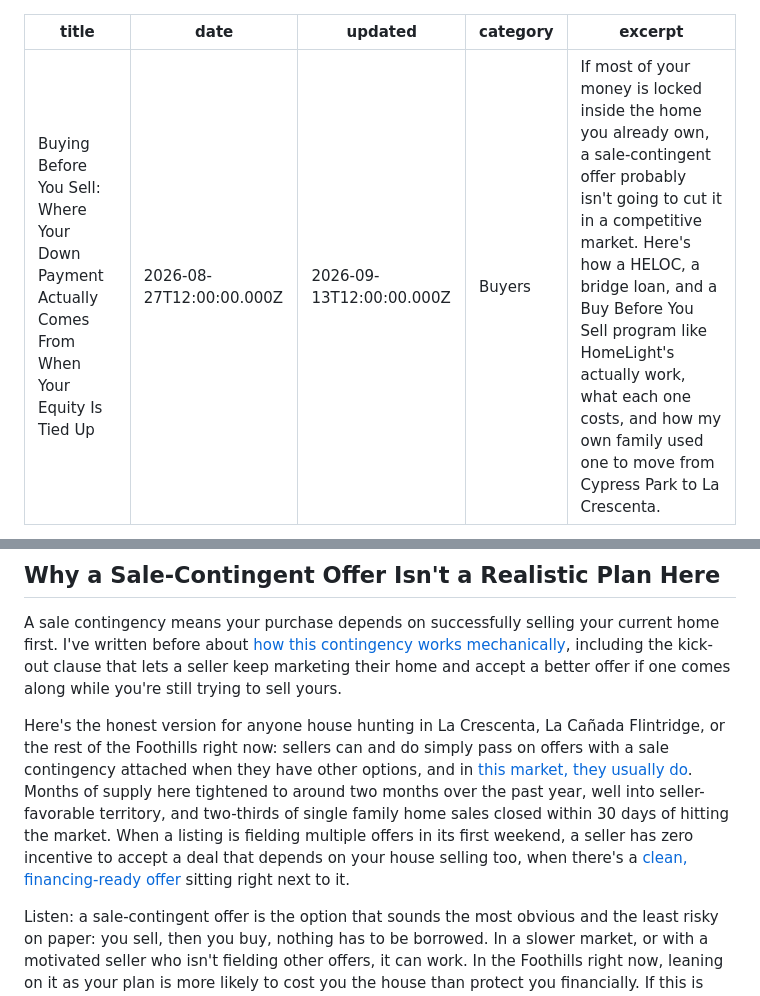
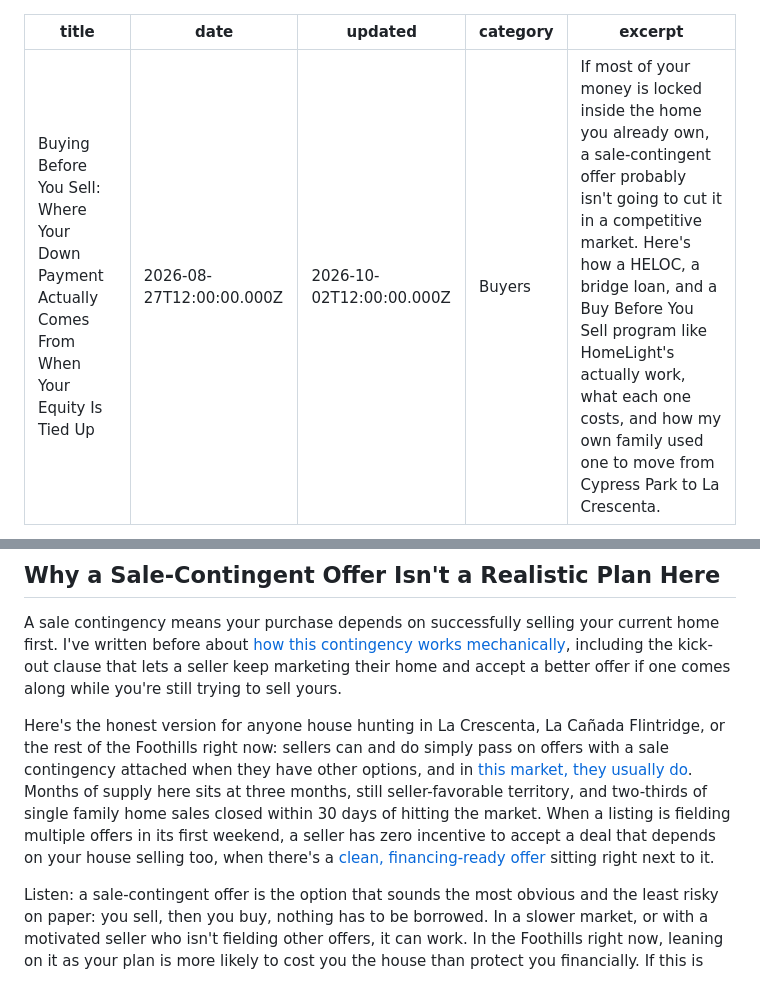
Before and after one commit to CailaBallDionne/closingwithcaila, a Markdown page: caila-site-netlify (1)/_posts/buying-before-you-sell-down-payment-options.md, 2 parts joined by grey strips. Rendered like a GitHub page.

```diff
--- a/caila-site-netlify (1)/_posts/buying-before-you-sell-down-payment-options.md
+++ b/caila-site-netlify (1)/_posts/buying-before-you-sell-down-payment-options.md
@@ -1,7 +1,7 @@
 ---
 title: "Buying Before You Sell: Where Your Down Payment Actually Comes From When Your Equity Is Tied Up"
 date: 2026-08-27T12:00:00.000Z
-updated: 2026-09-13T12:00:00.000Z
+updated: 2026-10-02T12:00:00.000Z
 category: Buyers
 excerpt: "If most of your money is locked inside the home you already own, a sale-contingent offer probably isn't going to cut it in a competitive market. Here's how a HELOC, a bridge loan, and a Buy Before You Sell program like HomeLight's actually work, what each one costs, and how my own family used one to move from Cypress Park to La Crescenta."
 ---
@@ -25,7 +25,7 @@ Each of those has a real tradeoff. Let's talk about why the second one, the cont
 
 A sale contingency means your purchase depends on successfully selling your current home first. I've written before about [how this contingency works mechanically](https://closingwithcaila.com/blog/what-are-real-estate-contingencies), including the kick-out clause that lets a seller keep marketing their home and accept a better offer if one comes along while you're still trying to sell yours.
 
-Here's the honest version for anyone house hunting in La Crescenta, La Cañada Flintridge, or the rest of the Foothills right now: sellers can and do simply pass on offers with a sale contingency attached when they have other options, and in [this market, they usually do](https://closingwithcaila.com/blog/la-crescenta-market-update-july-2026). Months of supply here tightened to around two months over the past year, well into seller-favorable territory, and two-thirds of single family home sales closed within 30 days of hitting the market. When a listing is fielding multiple offers in its first weekend, a seller has zero incentive to accept a deal that depends on your house selling too, when there's a [clean, financing-ready offer](https://closingwithcaila.com/blog/pre-approval-vs-pre-qualification) sitting right next to it.
+Here's the honest version for anyone house hunting in La Crescenta, La Cañada Flintridge, or the rest of the Foothills right now: sellers can and do simply pass on offers with a sale contingency attached when they have other options, and in [this market, they usually do](https://closingwithcaila.com/blog/la-crescenta-market-update-september-2026). Months of supply here sits at three months, still seller-favorable territory, and two-thirds of single family home sales closed within 30 days of hitting the market. When a listing is fielding multiple offers in its first weekend, a seller has zero incentive to accept a deal that depends on your house selling too, when there's a [clean, financing-ready offer](https://closingwithcaila.com/blog/pre-approval-vs-pre-qualification) sitting right next to it.
 
 Listen: a sale-contingent offer is the option that sounds the most obvious and the least risky on paper: you sell, then you buy, nothing has to be borrowed. In a slower market, or with a motivated seller who isn't fielding other offers, it can work. In the Foothills right now, leaning on it as your plan is more likely to cost you the house than protect you financially. If this is truly your only path forward, it changes how we structure your search and your offers, and it's a conversation worth having with your agent upfront rather than after you've lost two houses to cleaner offers.
 
```
